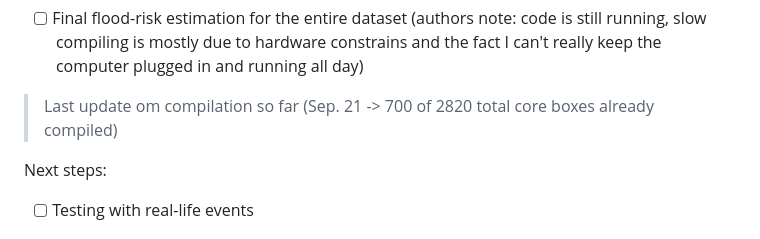
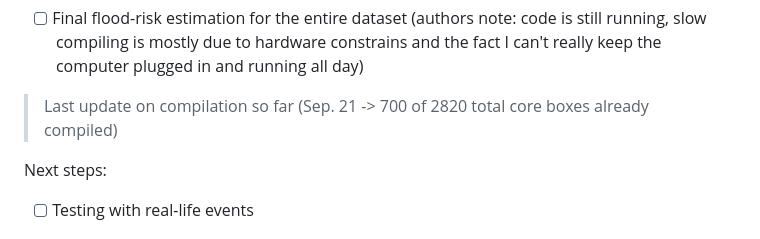
Before and after one commit to UntitledMacaw/FLOWS, a Markdown page: README.md, the part around the change. Drawn GitHub-style.

Commit message:
small fixes to readme

```diff
--- a/README.md
+++ b/README.md
@@ -92,7 +92,7 @@ Already implemented:
 Currently in  progress:
 
 - [ ] Final flood-risk estimation for the entire dataset (authors note: code is still running, slow compiling is mostly due to hardware constrains and the fact I can't really keep the computer plugged in and running all day)
-> Last update om compilation so far (Sep. 21 -> 700 of 2820 total core boxes already compiled)
+> Last update on compilation so far (Sep. 21 -> 700 of 2820 total core boxes already compiled)
 
 Next steps:
 
```
